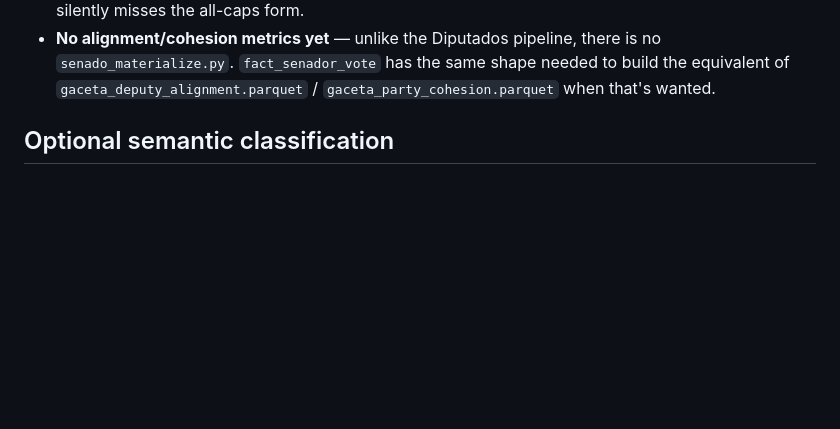
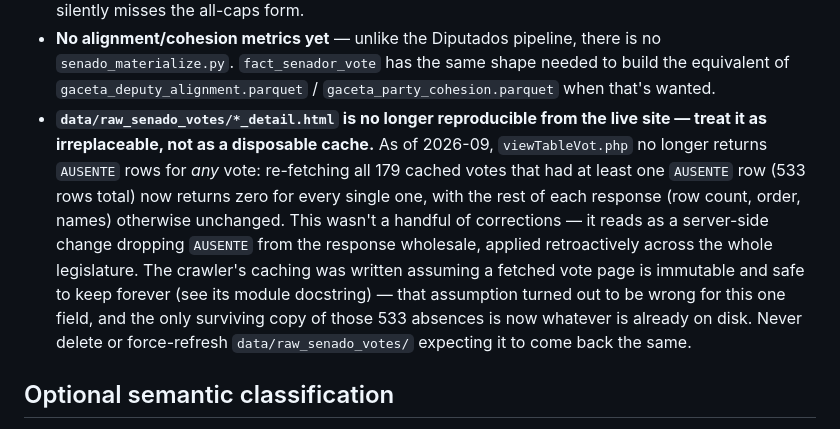
Before and after one commit to efrenzagal/current-affairs-mx-elections-pres-2024, a Markdown page: documentation/senado_infra.md, the part around the change. Drawn GitHub-style; blank space fills up the shorter version.

Commit message:
Document that cached Senado vote pages can no longer be re-fetched
As of 2026-09 viewTableVot.php no longer returns AUSENTE rows for any vote,
retroactively. The 533 absences in data/raw_senado_votes/ survive only on
disk, so that cache must be treated as irreplaceable.

Co-Authored-By: Claude Opus 5.5 <noreply@anthropic.com>

```diff
--- a/documentation/senado_infra.md
+++ b/documentation/senado_infra.md
@@ -153,6 +153,20 @@ fabricated vote.
   there is no `senado_materialize.py`. `fact_senador_vote` has the same shape needed to
   build the equivalent of `gaceta_deputy_alignment.parquet` /
   `gaceta_party_cohesion.parquet` when that's wanted.
+- **`data/raw_senado_votes/*_detail.html` is no longer reproducible from the
+  live site — treat it as irreplaceable, not as a disposable cache.** As of
+  2026-09, `viewTableVot.php` no longer returns `AUSENTE` rows for *any*
+  vote: re-fetching all 179 cached votes that had at least one `AUSENTE` row
+  (533 rows total) now returns zero for every single one, with the rest of
+  each response (row count, order, names) otherwise unchanged. This wasn't a
+  handful of corrections — it reads as a server-side change dropping
+  `AUSENTE` from the response wholesale, applied retroactively across the
+  whole legislature. The crawler's caching was written assuming a fetched
+  vote page is immutable and safe to keep forever (see its module docstring)
+  — that assumption turned out to be wrong for this one field, and the only
+  surviving copy of those 533 absences is now whatever is already on disk.
+  Never delete or force-refresh `data/raw_senado_votes/` expecting it to
+  come back the same.
 
 ## Optional semantic classification
 
```
